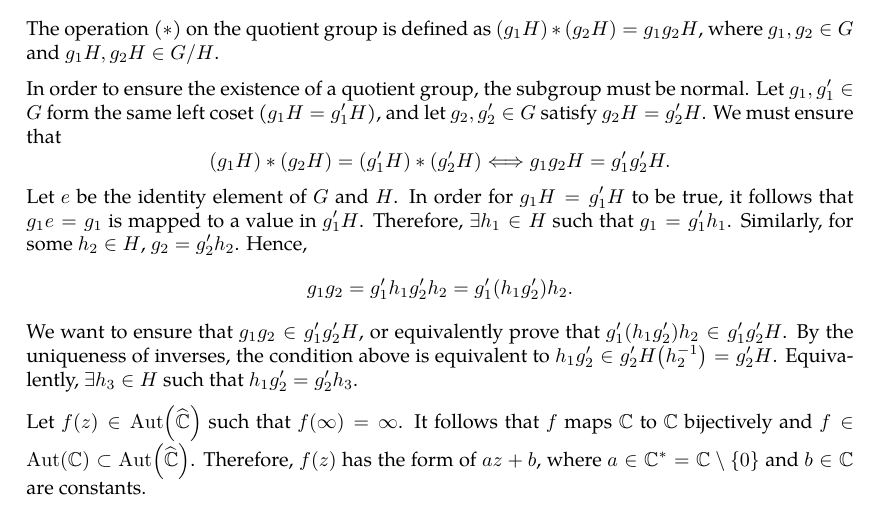
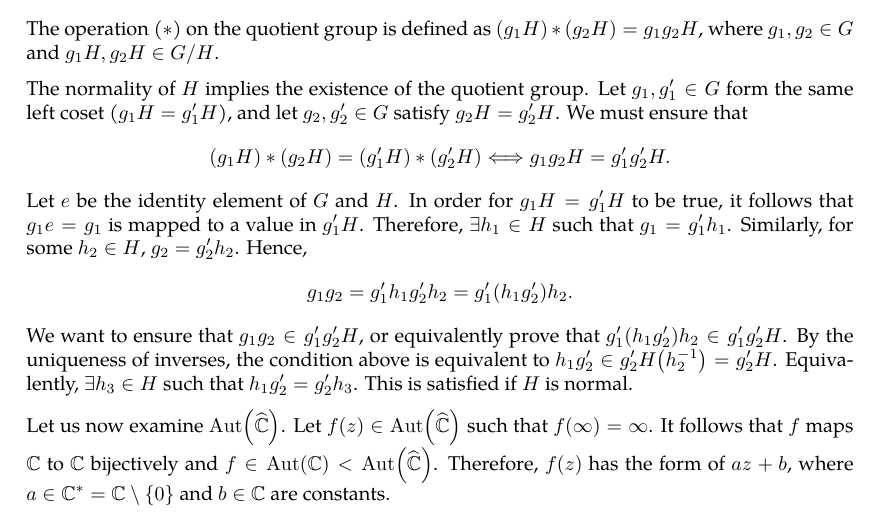
Before and after one commit to slipperking/complex-analysis-latex, a LaTeX document (main.tex): part of page 82 of 93, cut so that both start at the same text. Compiled offline with pdfLaTeX.

Commit message:
overleaf_to_git (Sun Jul  6 19:24:03 2025 -0700): update main.tex from r17181 to r17187

```diff
--- a/main.tex
+++ b/main.tex
@@ -2046,14 +2046,14 @@ To make more profound conclusions on the structure of \(\Aut\qty(\riemannsphere)
 \begin{definition}[Quotient Group]\label{def:quotientgroup}
 	Let \(G\) be a group, and let \(H\trianglelefteq G\) be a normal subgroup. Then the \textit{quotient group} of \(G\) by \(H\) is defined as \[G/H=\cbraces{gH}{g\in G}.\] The operation (\(*\)) on the quotient group is defined as \((g_1H)*(g_2H)=g_1g_2H\), where \(g_1,g_2\in G\) and \(g_1H,g_2H\in G/H\).
 \end{definition}
-In order to ensure the existence of a quotient group, the subgroup must be normal. Let \(g_1,g_1'\in G\) form the same left coset (\(g_1H=g_1'H\)), and let \(g_2,g_2'\in G\) satisfy \(g_2H=g_2'H\). We must ensure that \begin{equation*}
+The normality of \(H\) implies the existence of the quotient group. Let \(g_1,g_1'\in G\) form the same left coset (\(g_1H=g_1'H\)), and let \(g_2,g_2'\in G\) satisfy \(g_2H=g_2'H\). We must ensure that \begin{equation*}
 	(g_1H)*(g_2H)=(g_1'H)*(g_2'H)\Longleftrightarrow g_1g_2H=g_1'g_2'H.
 \end{equation*}
 Let \(e\) be the identity element of \(G\) and \(H\). In order for \(g_1H=g_1'H\) to be true, it follows that \(g_1e=g_1\) is mapped to a value in \(g_1'H\). Therefore, \(\exists h_1\in H\) such that \(g_1=g_1'h_1\). Similarly, for some \(h_2\in H\), \(g_2=g_2'h_2\). Hence, \[g_1g_2=g_1'h_1g_2'h_2=g_1'\qty(h_1g_2')h_2.\]
 We want to ensure that \(g_1g_2\in g_1'g_2'H\), or equivalently prove that \(g_1'\qty(h_1g_2')h_2\in g_1'g_2'H\). By the uniqueness of inverses, the condition above is equivalent to \(h_1g_2'\in g_2'H
-\qty(h_2^{-1})=g_2'H\). Equivalently, \(\exists h_3\in H\) such that \(h_1g_2'=g_2'h_3\).
-
-Let \(f(z)\in \Aut\qty(\riemannsphere)\) such that \(f(\infty)=\infty\). It follows that \(f\) maps \(\mathbb{C}\) to \(\mathbb{C}\) bijectively and \(f\in\Aut(\mathbb{C})\subset\Aut\qty(\riemannsphere)\). Therefore, \(f(z)\) has the form of \(az+b\), where \(a\in\mathbb{C}^*=\mathbb{C}\setminus\qty{0}\) and \(b\in\mathbb{C}\) are constants.
+\qty(h_2^{-1})=g_2'H\). Equivalently, \(\exists h_3\in H\) such that \(h_1g_2'=g_2'h_3\). This is satisfied if \(H\) is normal.
+
+Let us now examine \(\Aut\qty(\riemannsphere)\). Let \(f(z)\in \Aut\qty(\riemannsphere)\) such that \(f(\infty)=\infty\). It follows that \(f\) maps \(\mathbb{C}\) to \(\mathbb{C}\) bijectively and \(f\in\Aut(\mathbb{C})<\Aut\qty(\riemannsphere)\). Therefore, \(f(z)\) has the form of \(az+b\), where \(a\in\mathbb{C}^*=\mathbb{C}\setminus\qty{0}\) and \(b\in\mathbb{C}\) are constants.
 
 Let \(f(z)\in\Aut\qty(\riemannsphere)\) such that \(f(\infty)\neq\infty\). Then, \(g(z)=\frac{1}{f(z)-f(\infty)}\in\Aut\qty(\riemannsphere)\) and \(g(\infty)=\infty\). By the property above, \(g(z)=cz+d\) for some complex \(d\) and nonzero \(c\). Hence, \(f(z)=\frac{f(\infty)(cz+d)+1}{cz+d}\). Let \(a=cf(\infty)\), \(b=df(\infty)+1\), \(f(z)=\frac{az+b}{cz+d}\). Then in this specific construction, \(ad-bc=-c\neq0\). Let the matrix \(\mqty(a&b\\c&d)\) correspond to this transformation, where for any nonzero scalar \(k\), \(k\mqty(a&b\\c&d)\) corresponds to \(\mqty(a&b\\c&d)\). Therefore, we can arbitrarily pick \(ad-bc\) to be \(1\).
 
```
